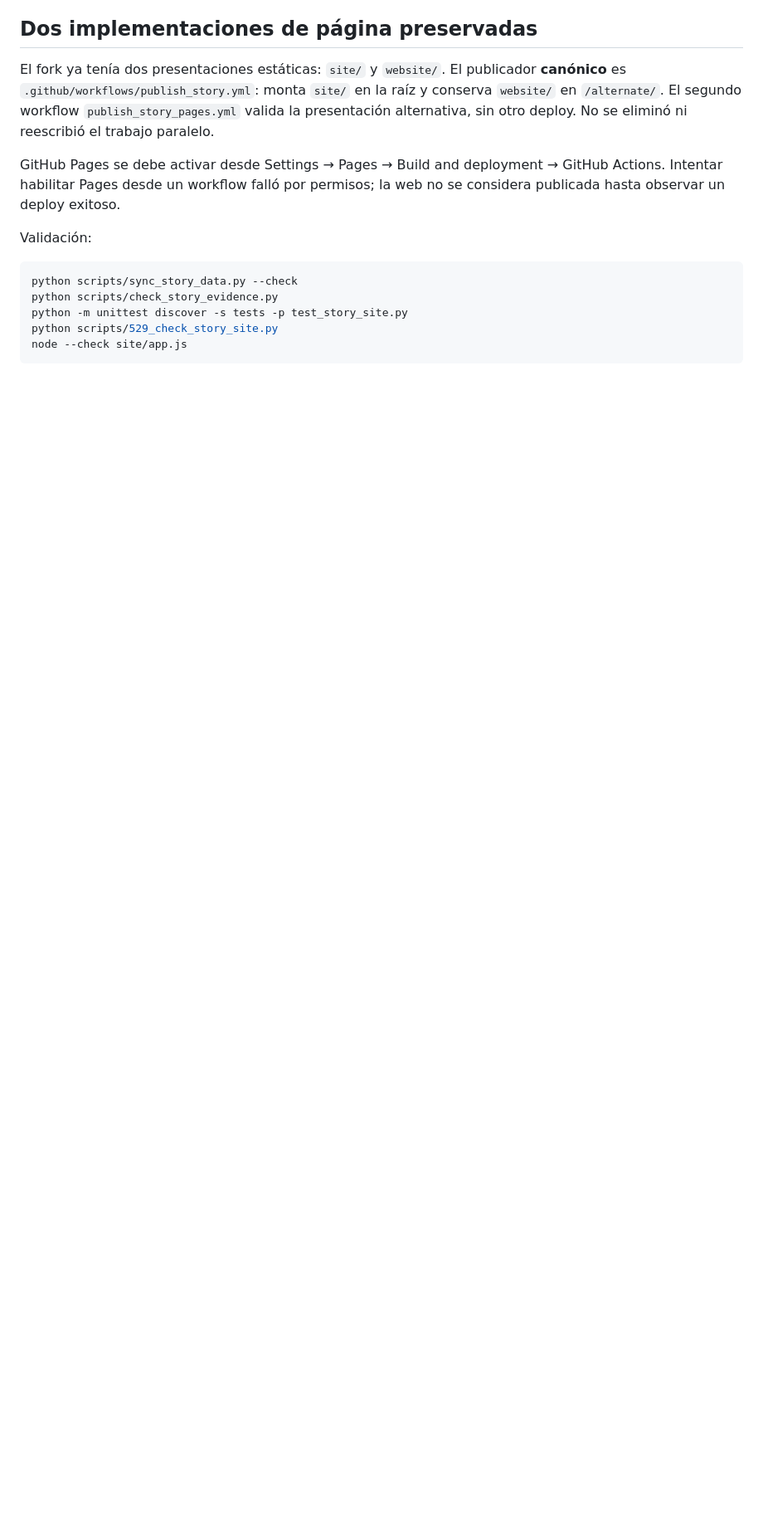
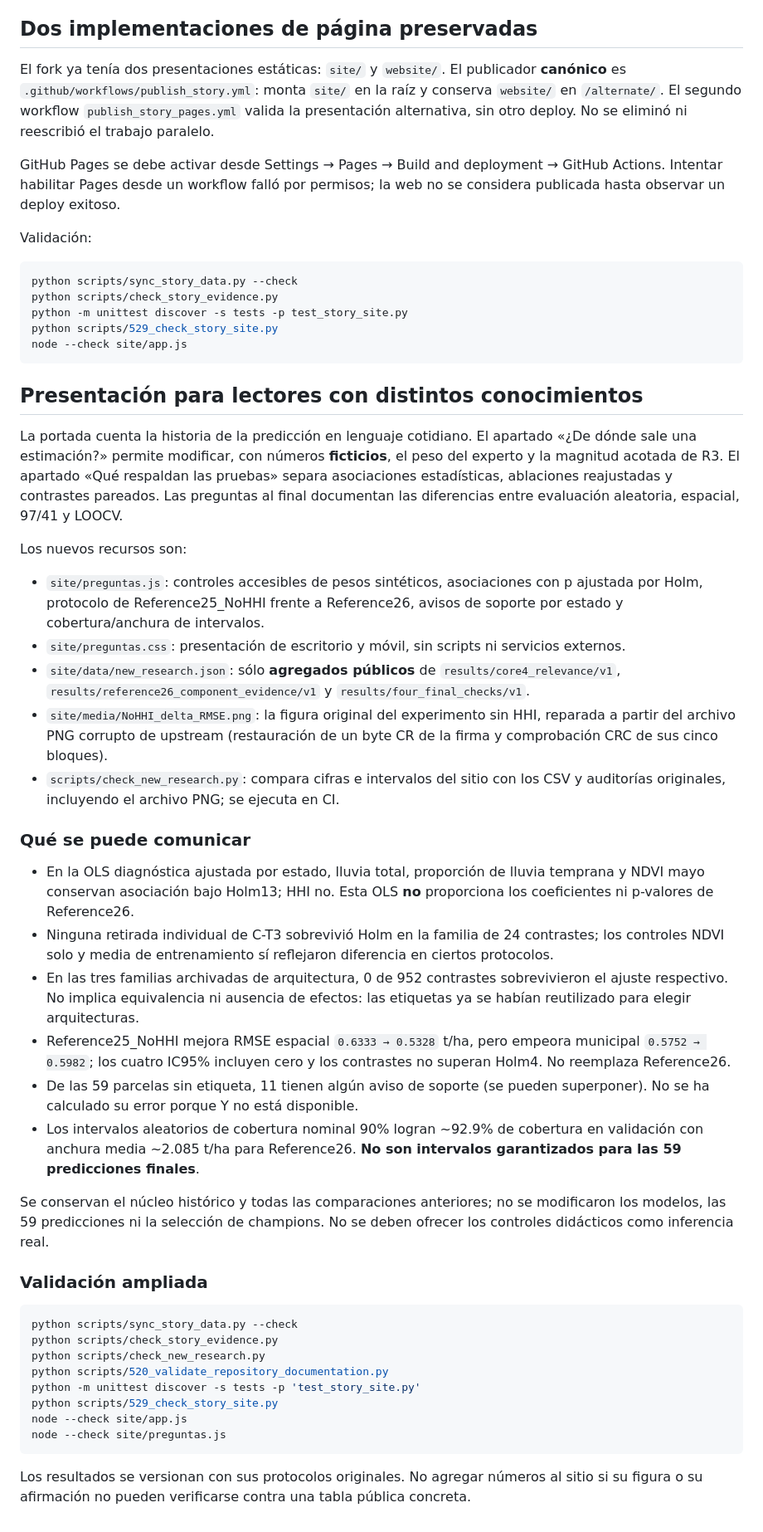
Before and after one commit to Andrea-HH/todoseboso, a Markdown page: site/README.md, the part around the change. Shown at 83% size. GitHub-like rendering; blank space fills up the shorter version.

Commit message:
Document plain-language and technical reading paths, provenance and statistical limitations

````diff
--- a/site/README.md
+++ b/site/README.md
@@ -128,3 +128,70 @@ python -m unittest discover -s tests -p test_story_site.py
 python scripts/529_check_story_site.py
 node --check site/app.js
 ```
+
+
+## Presentación para lectores con distintos conocimientos
+
+La portada cuenta la historia de la predicción en lenguaje cotidiano. El
+apartado «¿De dónde sale una estimación?» permite modificar, con números
+**ficticios**, el peso del experto y la magnitud acotada de R3. El apartado
+«Qué respaldan las pruebas» separa asociaciones estadísticas, ablaciones
+reajustadas y contrastes pareados. Las preguntas al final documentan las
+diferencias entre evaluación aleatoria, espacial, 97/41 y LOOCV.
+
+Los nuevos recursos son:
+
+- `site/preguntas.js`: controles accesibles de pesos sintéticos, asociaciones
+  con p ajustada por Holm, protocolo de Reference25_NoHHI frente a Reference26,
+  avisos de soporte por estado y cobertura/anchura de intervalos.
+- `site/preguntas.css`: presentación de escritorio y móvil, sin scripts ni
+  servicios externos.
+- `site/data/new_research.json`: sólo **agregados públicos** de
+  `results/core4_relevance/v1`, `results/reference26_component_evidence/v1`
+  y `results/four_final_checks/v1`.
+- `site/media/NoHHI_delta_RMSE.png`: la figura original del experimento sin
+  HHI, reparada a partir del archivo PNG corrupto de upstream (restauración de
+  un byte CR de la firma y comprobación CRC de sus cinco bloques).
+- `scripts/check_new_research.py`: compara cifras e intervalos del sitio con
+  los CSV y auditorías originales, incluyendo el archivo PNG; se ejecuta en CI.
+
+### Qué se puede comunicar
+
+- En la OLS diagnóstica ajustada por estado, lluvia total, proporción de
+  lluvia temprana y NDVI mayo conservan asociación bajo Holm13; HHI no.
+  Esta OLS **no** proporciona los coeficientes ni p-valores de Reference26.
+- Ninguna retirada individual de C-T3 sobrevivió Holm en la familia de 24
+  contrastes; los controles NDVI solo y media de entrenamiento sí reflejaron
+  diferencia en ciertos protocolos.
+- En las tres familias archivadas de arquitectura, 0 de 952 contrastes
+  sobrevivieron el ajuste respectivo. No implica equivalencia ni ausencia de
+  efectos: las etiquetas ya se habían reutilizado para elegir arquitecturas.
+- Reference25_NoHHI mejora RMSE espacial `0.6333 → 0.5328` t/ha,
+  pero empeora municipal `0.5752 → 0.5982`; los cuatro IC95% incluyen
+  cero y los contrastes no superan Holm4. No reemplaza Reference26.
+- De las 59 parcelas sin etiqueta, 11 tienen algún aviso de soporte (se
+  pueden superponer). No se ha calculado su error porque Y no está disponible.
+- Los intervalos aleatorios de cobertura nominal 90% logran ~92.9% de
+  cobertura en validación con anchura media ~2.085 t/ha para Reference26.
+  **No son intervalos garantizados para las 59 predicciones finales**.
+
+Se conservan el núcleo histórico y todas las comparaciones anteriores; no
+se modificaron los modelos, las 59 predicciones ni la selección de champions.
+No se deben ofrecer los controles didácticos como inferencia real.
+
+### Validación ampliada
+
+```bash
+python scripts/sync_story_data.py --check
+python scripts/check_story_evidence.py
+python scripts/check_new_research.py
+python scripts/520_validate_repository_documentation.py
+python -m unittest discover -s tests -p 'test_story_site.py'
+python scripts/529_check_story_site.py
+node --check site/app.js
+node --check site/preguntas.js
+```
+
+Los resultados se versionan con sus protocolos originales. No agregar números
+al sitio si su figura o su afirmación no pueden verificarse contra una tabla
+pública concreta.
````
